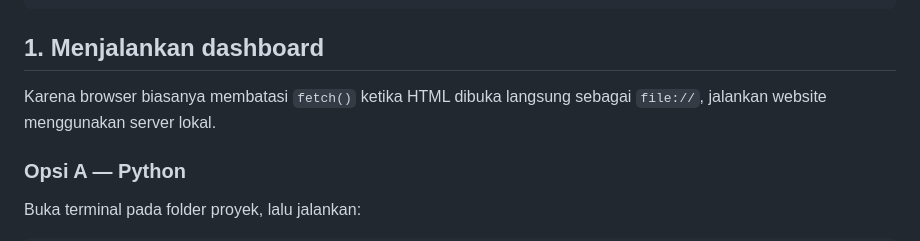
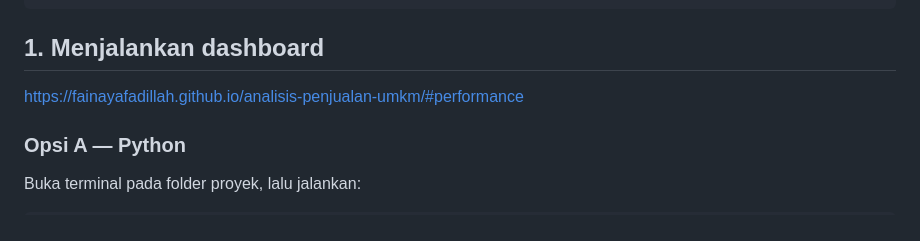
Before and after one commit to fainayafadillah/analisis-penjualan-umkm, a Markdown page: README.md, the part around the change. Drawn GitHub-style.

```diff
--- a/README.md
+++ b/README.md
@@ -34,7 +34,7 @@ analisis-penjualan-umkm/
 
 ## 1. Menjalankan dashboard
 
-Karena browser biasanya membatasi `fetch()` ketika HTML dibuka langsung sebagai `file://`, jalankan website menggunakan server lokal.
+https://fainayafadillah.github.io/analisis-penjualan-umkm/#performance
 
 ### Opsi A — Python
 
```
